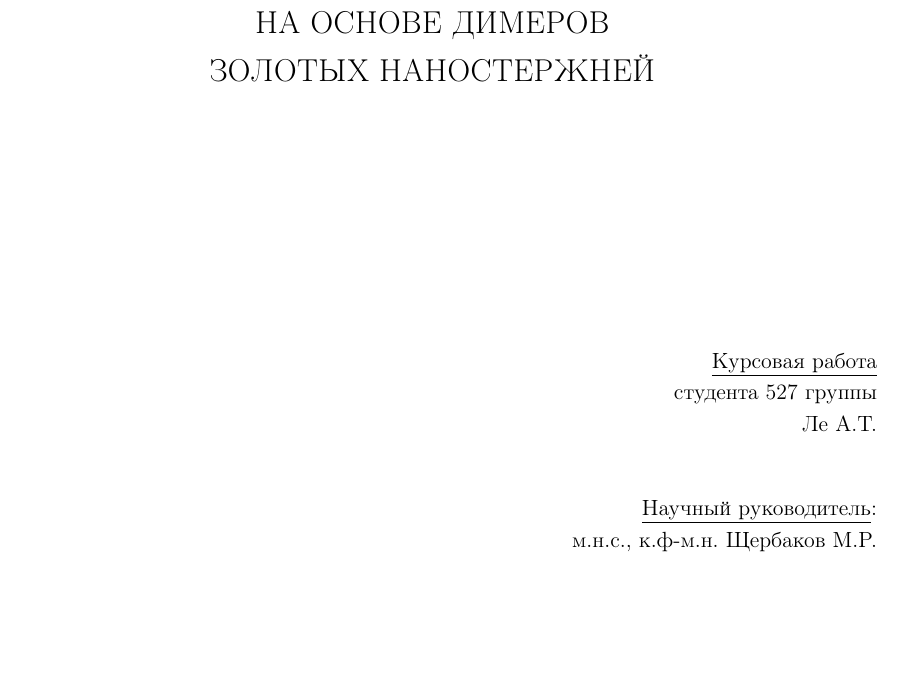
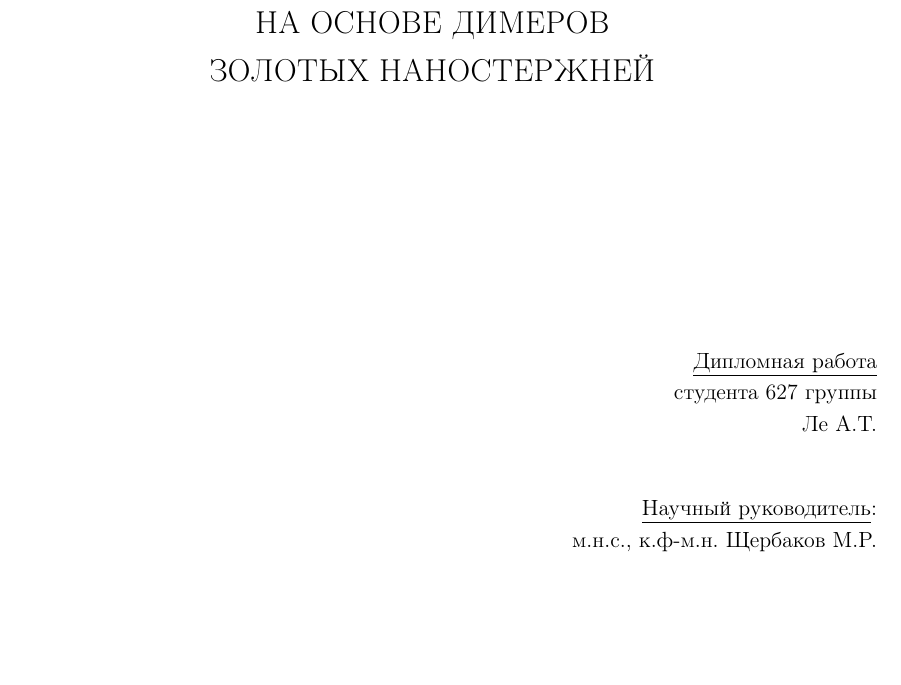
Before and after one commit to leanton/thesismsu, a LaTeX thesis (thesis.tex, which reads content/title_new.tex): part of page 1 of 32, cut so that both start at the same text. Compiled offline with pdfLaTeX.

Commit message:
New title page

```diff
--- /dev/null
+++ b/content/title_new.tex
@@ -0,0 +10,20 @@
+\vspace{5cm}
+
+ПЛАЗМОННАЯ ЛИНЕЙКА \\
+НА ОСНОВЕ ДИМЕРОВ \\
+ЗОЛОТЫХ НАНОСТЕРЖНЕЙ
+
+}
+\end{center}
+
+
+\vspace{4cm}
+\begin{flushright}
+\underline{Дипломная работа}\\
+студента 627 группы\\
+Ле А.Т.
+
+\vspace{1cm}
+
+\underline{Научный руководитель}:\\
+м.н.с., к.ф-м.н. Щербаков М.Р.\\
--- a/thesis.tex
+++ b/thesis.tex
@@ -1,4 +1,4 @@
-\documentclass[kursovaya]{nanolab}
+\documentclass[diploma]{nanolab}
 
 % BEGIN
 %include packages for subclass
```
Also changed, not shown: img/msu.jpg (added), img/msu2.jpg (added), content/title_new.tex (19 more changed lines), thesis.tex (2 more changed lines), 1 other file.
